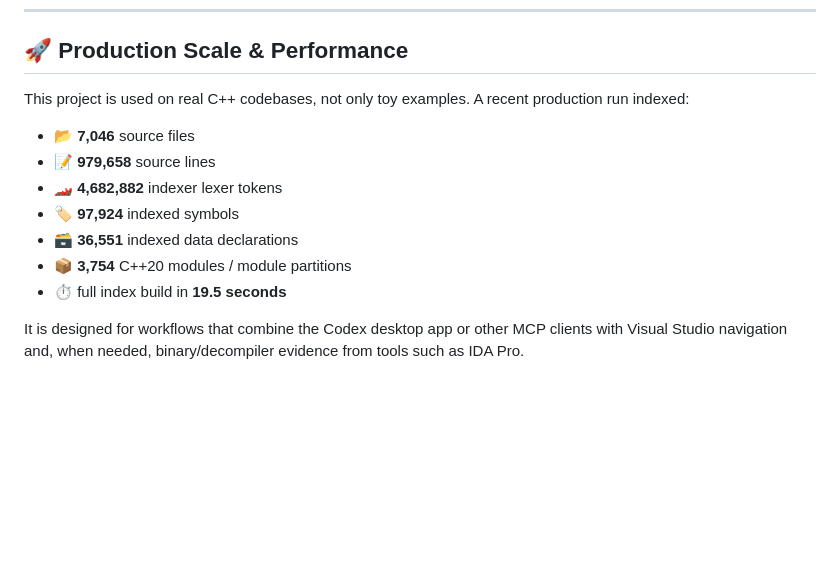
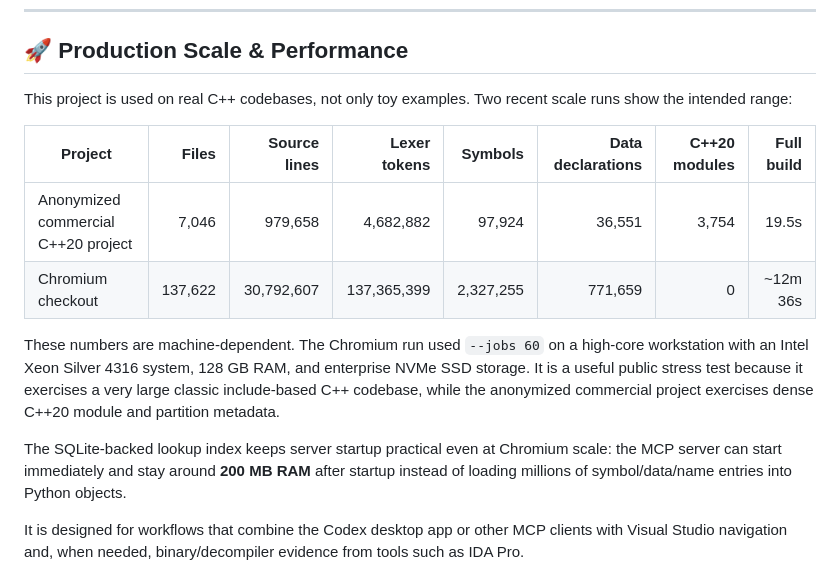
Before and after one commit to mef-programming/mcp-cpp-project-indexer, a Markdown page: readme.md, the part around the change. Rendered like a GitHub page; blank space fills up the shorter version.

Commit message:
Add benchmark hardware context to README

```diff
--- a/readme.md
+++ b/readme.md
@@ -43,16 +43,24 @@ The indexer maps C++ symbols, files, and C++20 modules to exact source ranges so
 
 ## 🚀 Production Scale & Performance
 
-This project is used on real C++ codebases, not only toy examples. A recent
-production run indexed:
-
-- 📂 **7,046** source files
-- 📝 **979,658** source lines
-- 🏎️ **4,682,882** indexer lexer tokens
-- 🏷️ **97,924** indexed symbols
-- 🗃️ **36,551** indexed data declarations
-- 📦 **3,754** C++20 modules / module partitions
-- ⏱️ full index build in **19.5 seconds**
+This project is used on real C++ codebases, not only toy examples. Two recent
+scale runs show the intended range:
+
+| Project | Files | Source lines | Lexer tokens | Symbols | Data declarations | C++20 modules | Full build |
+|---|---:|---:|---:|---:|---:|---:|---:|
+| Anonymized commercial C++20 project | 7,046 | 979,658 | 4,682,882 | 97,924 | 36,551 | 3,754 | 19.5s |
+| Chromium checkout | 137,622 | 30,792,607 | 137,365,399 | 2,327,255 | 771,659 | 0 | ~12m 36s |
+
+These numbers are machine-dependent. The Chromium run used `--jobs 60` on a
+high-core workstation with an Intel Xeon Silver 4316 system, 128 GB RAM, and
+enterprise NVMe SSD storage. It is a useful public stress test because it
+exercises a very large classic include-based C++ codebase, while the anonymized
+commercial project exercises dense C++20 module and partition metadata.
+
+The SQLite-backed lookup index keeps server startup practical even at Chromium
+scale: the MCP server can start immediately and stay around **200 MB RAM** after
+startup instead of loading millions of symbol/data/name entries into Python
+objects.
 
 It is designed for workflows that combine the Codex desktop app or other MCP
 clients with Visual Studio navigation and, when needed, binary/decompiler
```
